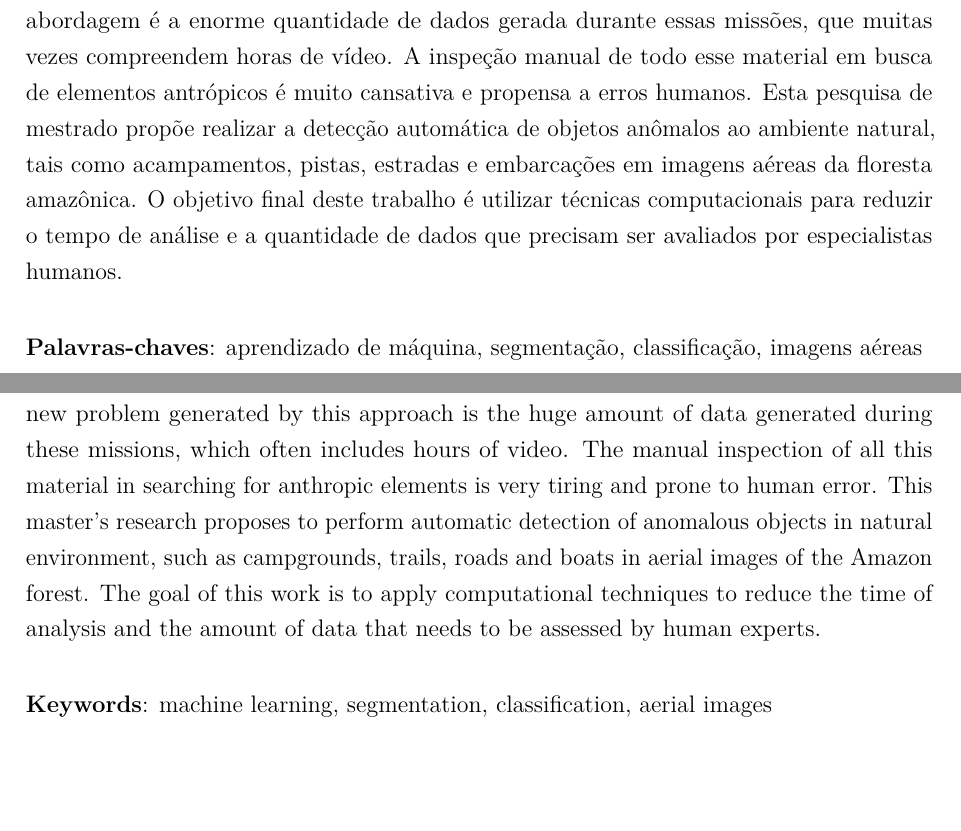
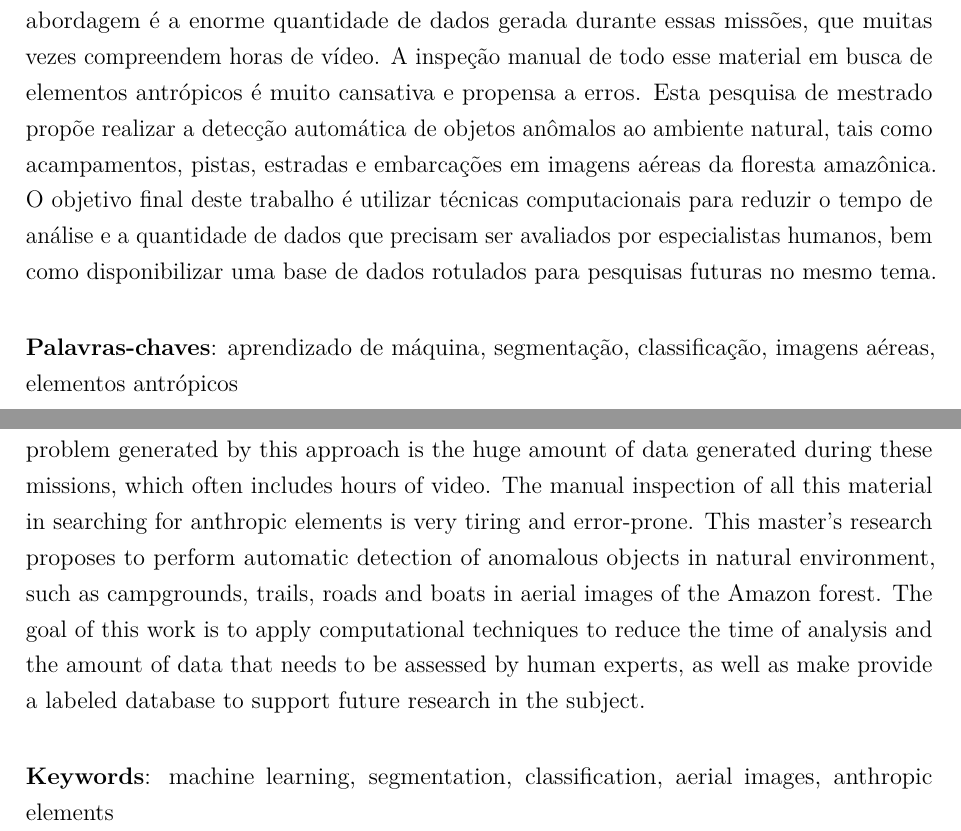
Before and after one commit to luizcavalcanti/dissertacao, a LaTeX thesis (final/dissertacao.tex, which reads final/resumo.tex): two parts of pages 11 and 13 of 69, joined at a grey line, cut so that both start at the same text, the shorter picture padded with empty space. Compiled offline with pdfLaTeX.

Commit message:
[resumo] melhoria no texto
Signed-off-by: Luiz Carlos Cavalcanti <cavalcanti.luiz@gmail.com>

```diff
--- a/final/resumo.tex
+++ b/final/resumo.tex
@@ -1,15 +1,15 @@
 \begin{resumo}
-    Durante o patrulhamento de crimes ambientais, o tempo de resposta é um componente muito importante no sucesso das missões. Geralmente as infrações ocorrem em lugares ermos e de difícil acesso, características que dificultam tanto o patrulhamento quanto a ação de agentes de preservação ambiental. Para aumentar a taxa de sucesso das abordagens e reduzir o risco de vidas humanas, veículos aéreos não-tripulados (VANTs) podem ser usados para cobrir grandes áreas de floresta em pouco tempo, sem que sejam percebidos por infratores, permitindo que os órgãos de patrulhamento dessas áreas possam planejar e agir com mais eficiência na repressão a esses crimes. O novo problema gerado por essa abordagem é a enorme quantidade de dados gerada durante essas missões, que muitas vezes compreendem horas de vídeo. A inspeção manual de todo esse material em busca de elementos antrópicos é muito cansativa e propensa a erros humanos. Esta pesquisa de mestrado propõe realizar a detecção automática de objetos anômalos ao ambiente natural, tais como acampamentos, pistas, estradas e embarcações em imagens aéreas da floresta amazônica. O objetivo final deste trabalho é utilizar técnicas computacionais para reduzir o tempo de análise e a quantidade de dados que precisam ser avaliados por especialistas humanos.
+    Durante o patrulhamento de crimes ambientais, o tempo de resposta é um componente muito importante no sucesso das missões. Geralmente as infrações ocorrem em lugares ermos e de difícil acesso, características que dificultam tanto o patrulhamento quanto a ação de agentes de preservação ambiental. Para aumentar a taxa de sucesso das abordagens e reduzir o risco de vidas humanas, veículos aéreos não-tripulados (VANTs) podem ser usados para cobrir grandes áreas de floresta em pouco tempo, sem que sejam percebidos por infratores, permitindo que os órgãos de patrulhamento dessas áreas possam planejar e agir com mais eficiência na repressão a esses crimes. O novo problema gerado por essa abordagem é a enorme quantidade de dados gerada durante essas missões, que muitas vezes compreendem horas de vídeo. A inspeção manual de todo esse material em busca de elementos antrópicos é muito cansativa e propensa a erros. Esta pesquisa de mestrado propõe realizar a detecção automática de objetos anômalos ao ambiente natural, tais como acampamentos, pistas, estradas e embarcações em imagens aéreas da floresta amazônica. O objetivo final deste trabalho é utilizar técnicas computacionais para reduzir o tempo de análise e a quantidade de dados que precisam ser avaliados por especialistas humanos, bem como disponibilizar uma base de dados rotulados para pesquisas futuras no mesmo tema.
 
     \vspace{\onelineskip}
     \noindent
-    \textbf{Palavras-chaves}: aprendizado de máquina, segmentação, classificação, imagens aéreas
+    \textbf{Palavras-chaves}: aprendizado de máquina, segmentação, classificação, imagens aéreas, elementos antrópicos
 \end{resumo}
 
 \begin{resumo}[Abstract]
-    During environmental crimes patrolling, the response time is a very important component in the success of the missions. Generally, infractions occur in remote and hard-access places, characteristics that hinder both the patrolling as well the action of environmental protection agents. To increase the approaches' success rate and reduce the risk of human lives, unmanned aerial vehicles (UAVs) can be used to cover large areas of forest in a short time without being perceived by offenders, allowing the patrolling organs responsible for these areas to plan and act more efficiently in the repression of such crimes. The new problem generated by this approach is the huge amount of data generated during these missions, which often includes hours of video. The manual inspection of all this material in searching for anthropic elements is very tiring and prone to human error. This master's research proposes to perform automatic detection of anomalous objects in natural environment, such as campgrounds, trails, roads and boats in aerial images of the Amazon forest. The goal of this work is to apply computational techniques to reduce the time of analysis and the amount of data that needs to be assessed by human experts.
+    During environmental crimes patrolling, the response time is a very important component in the success of the missions. Generally, infractions occur in remote and hard-access places, characteristics that hinder both the patrolling as well the action of environmental protection agents. To increase the approaches' success rate and reduce the risk of human lives, unmanned aerial vehicles (UAVs) can be used to cover large areas of forest in a short time without being perceived by offenders, allowing the patrolling organs responsible for these areas to plan and act more efficiently in the repression of such crimes. The new problem generated by this approach is the huge amount of data generated during these missions, which often includes hours of video. The manual inspection of all this material in searching for anthropic elements is very tiring and error-prone. This master's research proposes to perform automatic detection of anomalous objects in natural environment, such as campgrounds, trails, roads and boats in aerial images of the Amazon forest. The goal of this work is to apply computational techniques to reduce the time of analysis and the amount of data that needs to be assessed by human experts, as well as make provide a labeled database to support future research in the subject.
 
     \vspace{\onelineskip}
     \noindent
-    \textbf{Keywords}: machine learning, segmentation, classification, aerial images
+    \textbf{Keywords}: machine learning, segmentation, classification, aerial images, anthropic elements
 \end{resumo}
```
